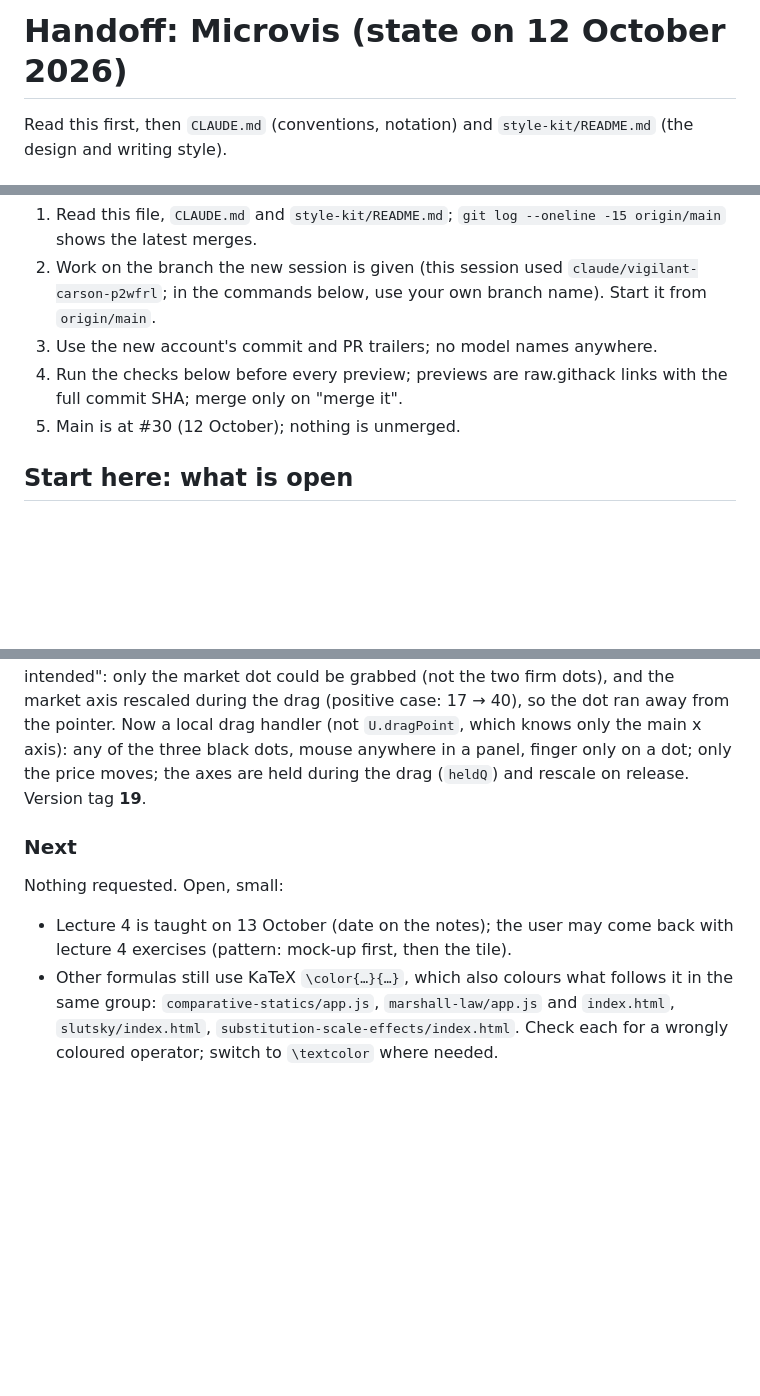
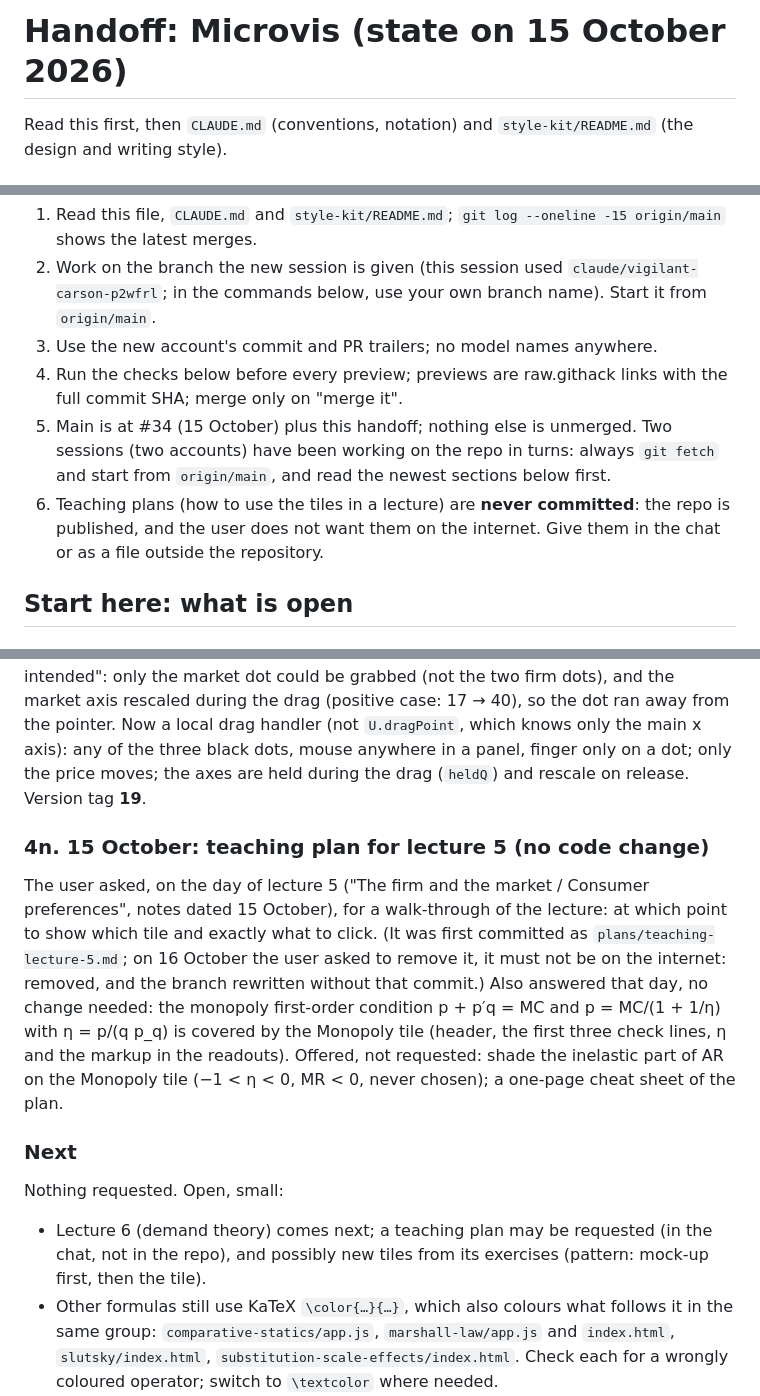
Before and after one commit to LukasLaffers/microvis, a Markdown page: HANDOFF.md, 3 parts joined by grey strips. Rendered like a GitHub page; blank space fills up the shorter version.

Commit message:
Handoff on 15 October (without the lecture 5 teaching plan)
The state at #34, the two-session workflow, what is next. Teaching plans are not committed: the repository
is published.

Co-Authored-By: Claude Opus 5.5 <noreply@anthropic.com>
Claude-Session: https://claude.ai/code/session_01UiA253nUvTRc8QEvZCthoj

```diff
--- a/HANDOFF.md
+++ b/HANDOFF.md
@@ -1,4 +1,4 @@
-# Handoff: Microvis (state on 12 October 2026)
+# Handoff: Microvis (state on 15 October 2026)
 
 Read this first, then `CLAUDE.md` (conventions, notation) and `style-kit/README.md` (the design and writing style).
 
@@ -13,7 +13,8 @@ Repo `LukasLaffers/microvis`, live at https://lukaslaffers.github.io/microvis/ (
 2. Work on the branch the new session is given (this session used `claude/vigilant-carson-p2wfrl`; in the commands below, use your own branch name). Start it from `origin/main`.
 3. Use the new account's commit and PR trailers; no model names anywhere.
 4. Run the checks below before every preview; previews are raw.githack links with the full commit SHA; merge only on "merge it".
-5. Main is at #30 (12 October); nothing is unmerged.
+5. Main is at #34 (15 October) plus this handoff; nothing else is unmerged. Two sessions (two accounts) have been working on the repo in turns: always `git fetch` and start from `origin/main`, and read the newest sections below first.
+6. Teaching plans (how to use the tiles in a lecture) are **never committed**: the repo is published, and the user does not want them on the internet. Give them in the chat or as a file outside the repository.
 
 ## Start here: what is open
 
@@ -103,9 +104,12 @@ User wanted to show that the more elastic demand is, the closer the firm is to p
 ### 4m. Merged on 15 October (#34): Firms That Affect Each Other, positive externality and dragging
 User: the positive externality should look as "nice and crispy" as the negative one. At p = 6 each firm produced 10 (market 20), so dots and the black curve sat at the right edges and the axes zoomed out. Now each preset also sets the price (`data-p` on the buttons): Negative and None p = 6, Positive p = 3 (output 4 each, market 8: the same axes as the negative case, the black curve between the two orange ones). Labels: the orange ones stay clear of the black curve (left of both lines, or right of both); the black curve's label goes where its line is well inside the panel, as far from the dot as possible; with a positive externality the lower MC₁ + MC₂ label goes low down and "S" below the right end of the flat S. Then the user: dragging the black point "does not work as intended": only the market dot could be grabbed (not the two firm dots), and the market axis rescaled during the drag (positive case: 17 → 40), so the dot ran away from the pointer. Now a local drag handler (not `U.dragPoint`, which knows only the main x axis): any of the three black dots, mouse anywhere in a panel, finger only on a dot; only the price moves; the axes are held during the drag (`heldQ`) and rescale on release. Version tag **19**.
 
+### 4n. 15 October: teaching plan for lecture 5 (no code change)
+The user asked, on the day of lecture 5 ("The firm and the market / Consumer preferences", notes dated 15 October), for a walk-through of the lecture: at which point to show which tile and exactly what to click. (It was first committed as `plans/teaching-lecture-5.md`; on 16 October the user asked to remove it, it must not be on the internet: removed, and the branch rewritten without that commit.) Also answered that day, no change needed: the monopoly first-order condition p + p′q = MC and p = MC/(1 + 1/η) with η = p/(q p_q) is covered by the Monopoly tile (header, the first three check lines, η and the markup in the readouts). Offered, not requested: shade the inelastic part of AR on the Monopoly tile (−1 < η < 0, MR < 0, never chosen); a one-page cheat sheet of the plan.
+
 ### Next
 Nothing requested. Open, small:
-- Lecture 4 is taught on 13 October (date on the notes); the user may come back with lecture 4 exercises (pattern: mock-up first, then the tile).
+- Lecture 6 (demand theory) comes next; a teaching plan may be requested (in the chat, not in the repo), and possibly new tiles from its exercises (pattern: mock-up first, then the tile).
 - Other formulas still use KaTeX `\color{…}{…}`, which also colours what follows it in the same group: `comparative-statics/app.js`, `marshall-law/app.js` and `index.html`, `slutsky/index.html`, `substitution-scale-effects/index.html`. Check each for a wrongly coloured operator; switch to `\textcolor` where needed.
 - Touch drags tested on only some tiles.
 
```
Also changed, not shown: other parts of HANDOFF.md (+1 -0 lines).
